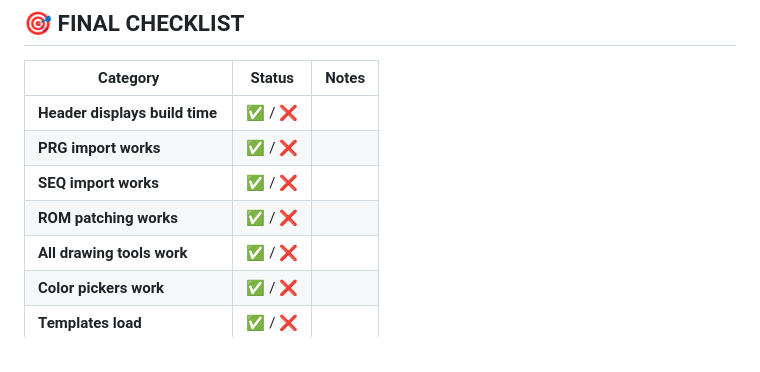
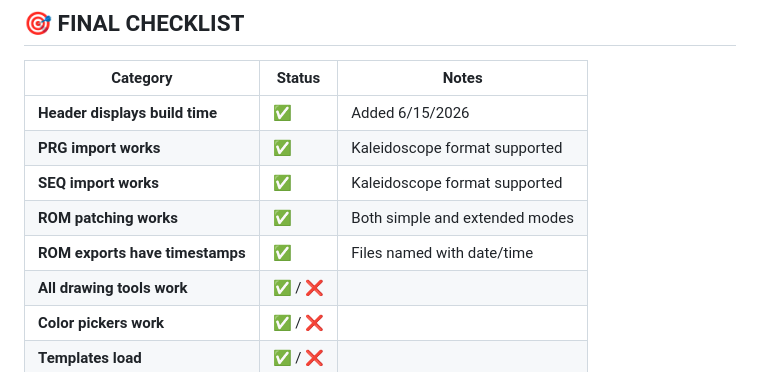
Before and after one commit to DrWize/CustomC64StartScreen, a Markdown page: qa/TOMORROW-QA-CHECKLIST.md, the part around the change. Rendered like a GitHub page.

```diff
--- a/qa/TOMORROW-QA-CHECKLIST.md
+++ b/qa/TOMORROW-QA-CHECKLIST.md
@@ -183,10 +183,11 @@
 
 | Category | Status | Notes |
 |----------|--------|-------|
-| **Header displays build time** | ✅ / ❌ | |
-| **PRG import works** | ✅ / ❌ | |
-| **SEQ import works** | ✅ / ❌ | |
-| **ROM patching works** | ✅ / ❌ | |
+| **Header displays build time** | ✅ | Added 6/15/2026 |
+| **PRG import works** | ✅ | Kaleidoscope format supported |
+| **SEQ import works** | ✅ | Kaleidoscope format supported |
+| **ROM patching works** | ✅ | Both simple and extended modes |
+| **ROM exports have timestamps** | ✅ | Files named with date/time |
 | **All drawing tools work** | ✅ / ❌ | |
 | **Color pickers work** | ✅ / ❌ | |
 | **Templates load** | ✅ / ❌ | |
```
Also changed, not shown: README.md (+10 -0 lines).
